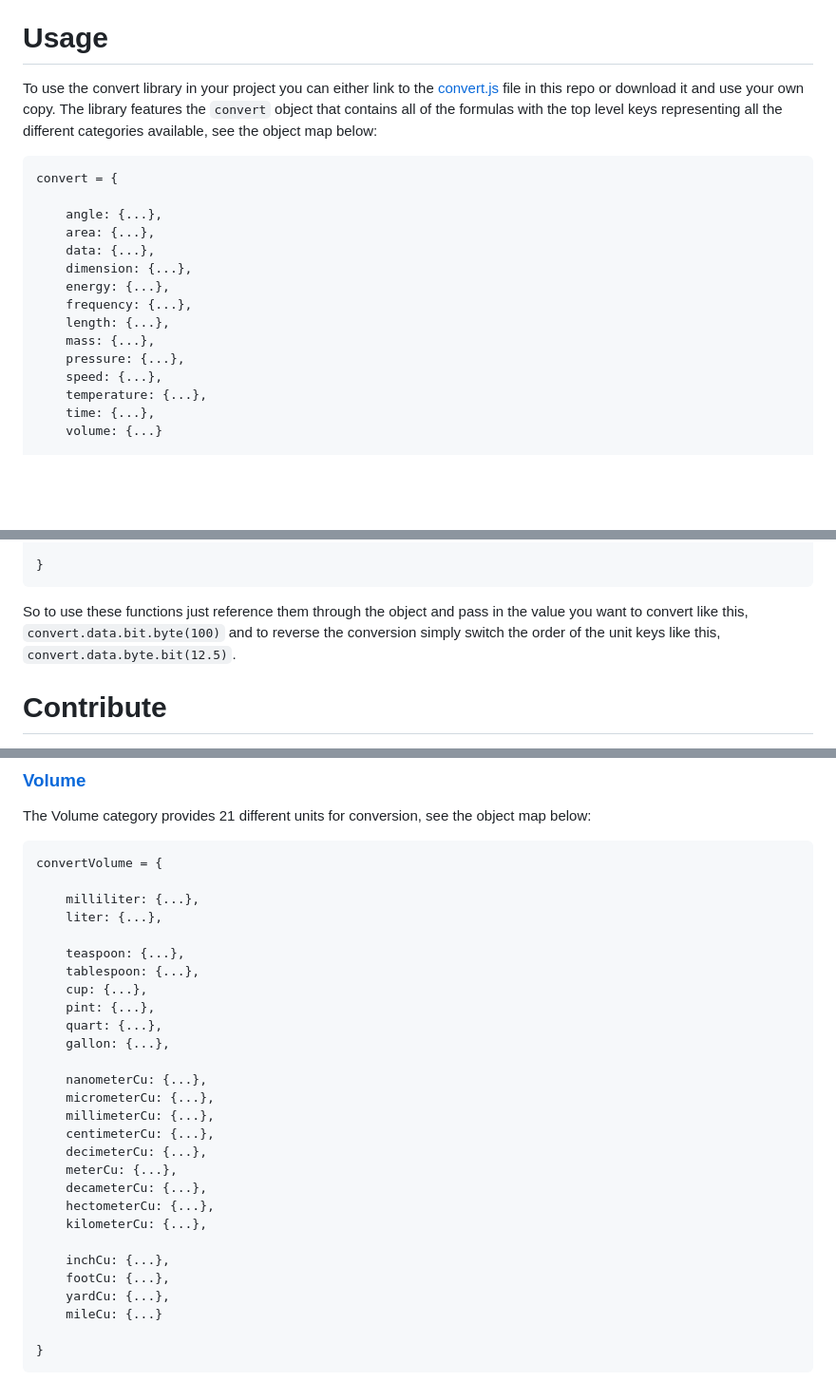
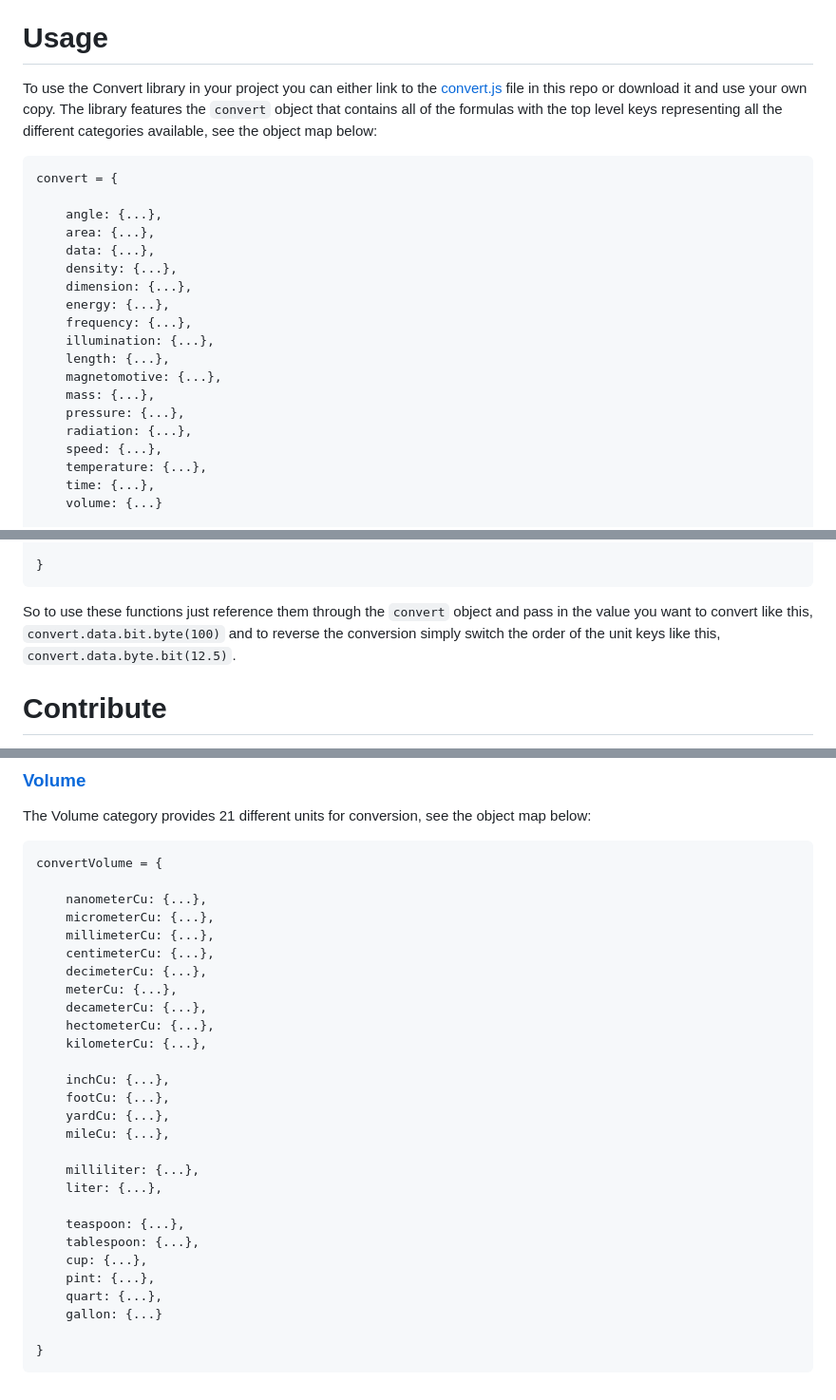
Before and after one commit to jgphilpott/polyconvert, a Markdown page: README.md, 3 parts joined by grey strips. Shown at 95% size. Rendered like a GitHub page; blank space fills up the shorter version.

````diff
--- a/README.md
+++ b/README.md
@@ -29,7 +33,7 @@ Convert is a library of functions for converting between different units of meas
 
 # Usage
 
-To use the convert library in your project you can either link to the [convert.js](https://github.com/jgphilpott/convert/blob/main/convert.js) file in this repo or download it and use your own copy. The library features the `convert` object that contains all of the formulas with the top level keys representing all the different categories available, see the object map below:
+To use the Convert library in your project you can either link to the [convert.js](https://github.com/jgphilpott/convert/blob/main/convert.js) file in this repo or download it and use your own copy. The library features the `convert` object that contains all of the formulas with the top level keys representing all the different categories available, see the object map below:
 
 ```js
 convert = {
@@ -37,12 +41,16 @@ convert = {
     angle: {...},
     area: {...},
     data: {...},
+    density: {...},
     dimension: {...},
     energy: {...},
     frequency: {...},
+    illumination: {...},
     length: {...},
+    magnetomotive: {...},
     mass: {...},
     pressure: {...},
+    radiation: {...},
     speed: {...},
     temperature: {...},
     time: {...},
@@ -89,7 +97,7 @@ bit = {
 }
 ```
 
-So to use these functions just reference them through the object and pass in the value you want to convert like this, `convert.data.bit.byte(100)` and to reverse the conversion simply switch the order of the unit keys like this, `convert.data.byte.bit(12.5)`.
+So to use these functions just reference them through the `convert` object and pass in the value you want to convert like this, `convert.data.bit.byte(100)` and to reverse the conversion simply switch the order of the unit keys like this, `convert.data.byte.bit(12.5)`.
 
 # Contribute
 
@@ -352,16 +459,6 @@ The Volume category provides 21 different units for conversion, see the object m
 ```js
 convertVolume = {
 
-    milliliter: {...},
-    liter: {...},
-
-    teaspoon: {...},
-    tablespoon: {...},
-    cup: {...},
-    pint: {...},
-    quart: {...},
-    gallon: {...},
-
     nanometerCu: {...},
     micrometerCu: {...},
     millimeterCu: {...},
@@ -375,7 +472,17 @@ convertVolume = {
     inchCu: {...},
     footCu: {...},
     yardCu: {...},
-    mileCu: {...}
+    mileCu: {...},
+
+    milliliter: {...},
+    liter: {...},
+
+    teaspoon: {...},
+    tablespoon: {...},
+    cup: {...},
+    pint: {...},
+    quart: {...},
+    gallon: {...}
 
 }
 ```
````
Also changed, not shown: other parts of README.md (+114 -11 lines).
